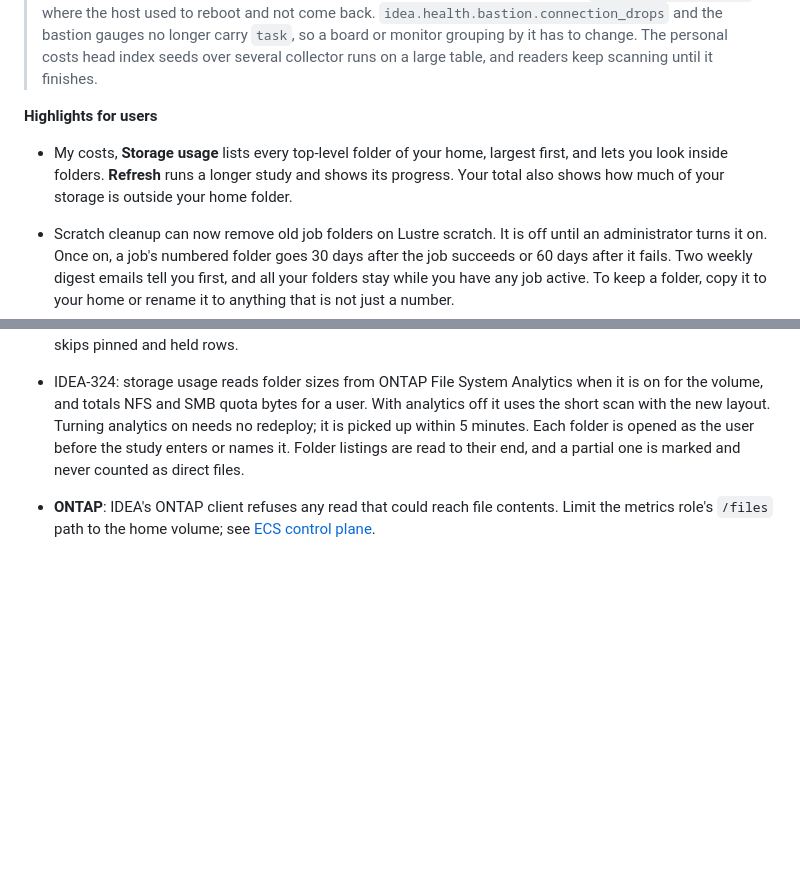
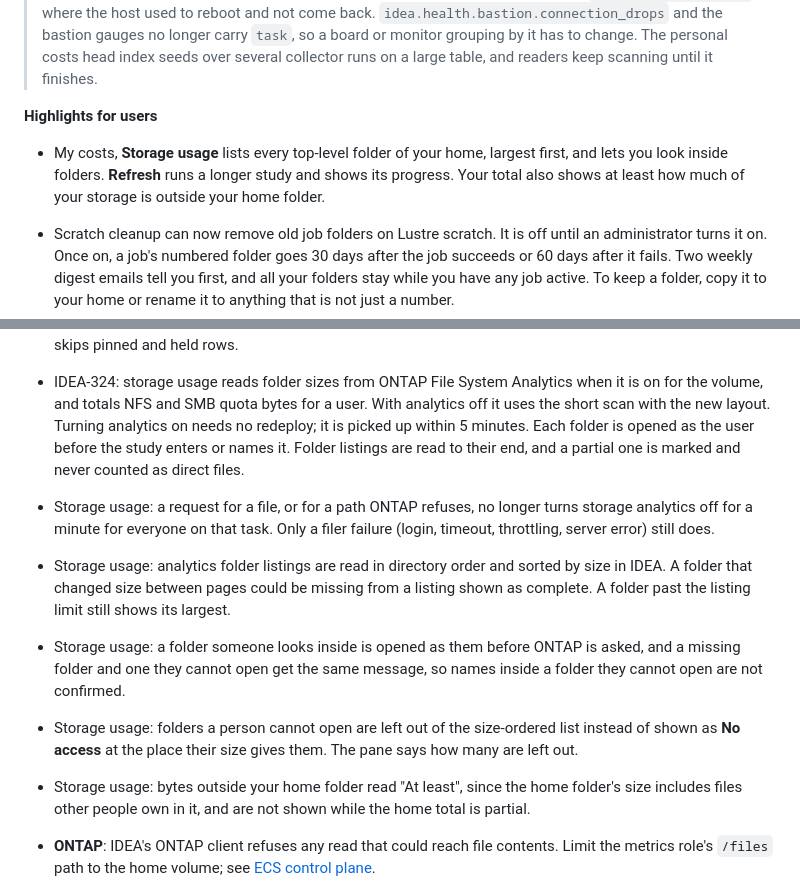
Before and after one commit to cfs-energy/idea, a Markdown page: docs/changelog.md, 2 parts joined by grey strips. GitHub-like rendering; blank space fills up the shorter version.

Commit message:
docs(changelog): storage usage fixes

```diff
--- a/docs/changelog.md
+++ b/docs/changelog.md
@@ -12,7 +12,7 @@ and this project adheres to [Calendar Versioning](https://calver.org/).
 
 **Highlights for users**
 
-* My costs, **Storage usage** lists every top-level folder of your home, largest first, and lets you look inside folders. **Refresh** runs a longer study and shows its progress. Your total also shows how much of your storage is outside your home folder.
+* My costs, **Storage usage** lists every top-level folder of your home, largest first, and lets you look inside folders. **Refresh** runs a longer study and shows its progress. Your total also shows at least how much of your storage is outside your home folder.
 * Scratch cleanup can now remove old job folders on Lustre scratch. It is off until an administrator turns it on. Once on, a job's numbered folder goes 30 days after the job succeeds or 60 days after it fails. Two weekly digest emails tell you first, and all your folders stay while you have any job active. To keep a folder, copy it to your home or rename it to anything that is not just a number.
 * When a desktop or image build fails, the portal can now name the likely cause in plain words, such as a full disk or a failed network lookup.
 * Portal pages say so when a list fails to load and offer a retry, partial costs read "At least", desktops and files show progress and real reasons, and job lists sort and search across all rows. A refused `qsub` says what to do next.
@@ -28,6 +28,11 @@ and this project adheres to [Calendar Versioning](https://calver.org/).
 * **Image bakes**: a bake working past `image_pipeline.bake_time_limit_minutes` (default 120) fails in any state, including rows left by a dead process, and a failed bake removes its builder, test desktop, hidden queue and unpromoted image at once and logs `IDEA_IMAGE_BAKE_FAILED`. The queue and EC2 capacity waits are off that clock; a capacity wait gives up after five tries. A bake in flight at upgrade gets a full limit from the upgrade. Each bake's validation stack and test desktop name that bake, so a worker past its limit cannot remove a retry's. A hung shared home fails the compute canary within a minute naming the path. The test launch no longer fails when a host's own reboot event races it. A new kernel no longer fills the 1 GB /boot on Rocky images: desktop images drop rescue images and the superseded kernel.
 * **Monthly image rebuild**: the monthly trigger rebuilds every desktop and compute image, even when the vendor image and release are unchanged, so images pick up package fixes. It waits for bakes in flight and skips pinned and held rows.
 * IDEA-324: storage usage reads folder sizes from ONTAP File System Analytics when it is on for the volume, and totals NFS and SMB quota bytes for a user. With analytics off it uses the short scan with the new layout. Turning analytics on needs no redeploy; it is picked up within 5 minutes. Each folder is opened as the user before the study enters or names it. Folder listings are read to their end, and a partial one is marked and never counted as direct files.
+* Storage usage: a request for a file, or for a path ONTAP refuses, no longer turns storage analytics off for a minute for everyone on that task. Only a filer failure (login, timeout, throttling, server error) still does.
+* Storage usage: analytics folder listings are read in directory order and sorted by size in IDEA. A folder that changed size between pages could be missing from a listing shown as complete. A folder past the listing limit still shows its largest.
+* Storage usage: a folder someone looks inside is opened as them before ONTAP is asked, and a missing folder and one they cannot open get the same message, so names inside a folder they cannot open are not confirmed.
+* Storage usage: folders a person cannot open are left out of the size-ordered list instead of shown as **No access** at the place their size gives them. The pane says how many are left out.
+* Storage usage: bytes outside your home folder read "At least", since the home folder's size includes files other people own in it, and are not shown while the home total is partial.
 * **ONTAP**: IDEA's ONTAP client refuses any read that could reach file contents. Limit the metrics role's `/files` path to the home volume; see [ECS control plane](first-time-users/cluster-operations/update-idea-cluster/ecs-control-plane.md).
 * IDEA-307: finished jobs are removed from the job cache after 400 days (`scheduler.job_cache.finished_job_retention_days`) and its backup copy is written compacted. The copy to EFS runs hourly instead of every five minutes (`scheduler.job_cache.backup_interval_seconds`). A restored scheduler learns finished jobs from OpenSearch instead of repeating their completion emails and metrics, and restores license usage for provisioned jobs. The prune walks past rows it cannot delete, each pass logs one line, and a cluster with no finished jobs no longer logs an hourly error.
 * IDEA-308, IDEA-309, IDEA-311: personal costs store desktop inventory changes instead of a snapshot every 15 minutes, and admin reports, Insights and the admin user costs page read stored records instead of scanning the table. Costs are unchanged, including personal storage shares, which stay on the home folder scan when analytics is on. A failed desktop history read shows as unavailable and is never stored as a complete figure. The head index seed resumes across collector runs without showing users "Collector overdue".
```
